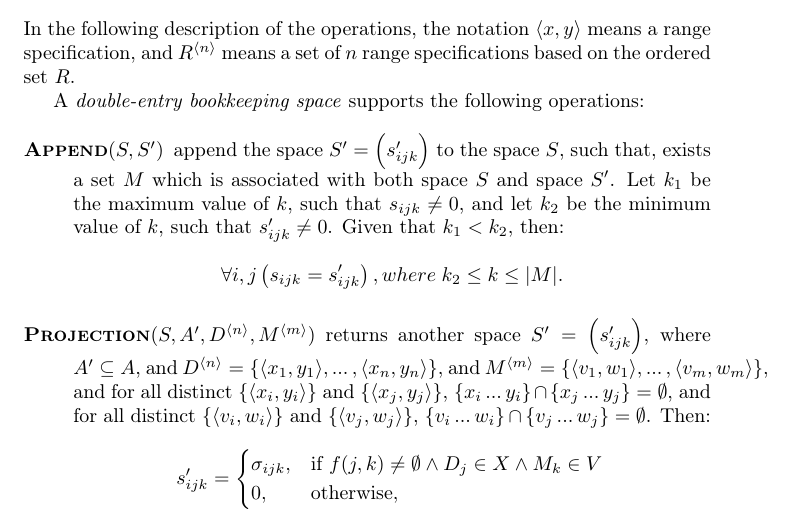
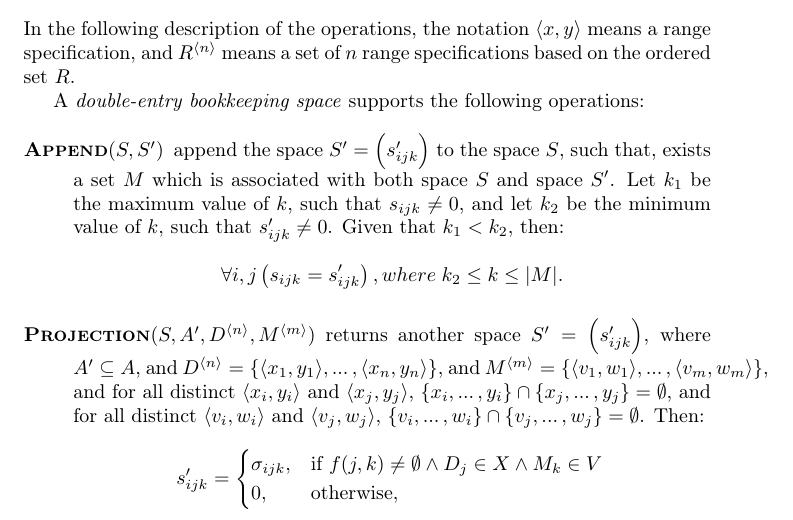
Before and after one commit to aleksandrabezruki/geek-accounting, a LaTeX document (docs/model.tex): part of page 2 of 3, cut so that both start at the same text. Compiled offline with pdfLaTeX.

Commit message:
Refine model documentation

```diff
--- a/docs/model.tex
+++ b/docs/model.tex
@@ -132,10 +132,10 @@ A \emph{double-entry bookkeeping space} supports the following operations:
 		\{\langle x_1, y_1 \rangle, \ldots, \langle x_n, y_n \rangle\}$, and
 		$M^{\langle m \rangle} =
 		\{\langle v_1, w_1 \rangle, \ldots, \langle v_m, w_m \rangle \}$, and
-		for all distinct $\{\langle x_i, y_i \rangle\}$ and $\{\langle x_j, y_j \rangle\}$,
-		$\{x_i \ldots y_i\} \cap \{x_j \ldots y_j\} = \emptyset$, and
-		for all distinct $\{\langle v_i, w_i \rangle\}$ and $\{\langle v_j, w_j \rangle\}$,
-		$\{v_i \ldots w_i\} \cap \{v_j \ldots w_j\} = \emptyset$. Then:
+		for all distinct $\langle x_i, y_i \rangle$ and $\langle x_j, y_j \rangle$,
+		$\{x_i,\ldots,y_i\} \cap \{x_j,\ldots,y_j\} = \emptyset$, and
+		for all distinct $\langle v_i, w_i \rangle$ and $\langle v_j, w_j \rangle$,
+		$\{v_i,\ldots,w_i\} \cap \{v_j,\ldots,w_j\} = \emptyset$. Then:
 		\[
 			s'_{ijk} =
 			\begin{cases}
```
Also changed, not shown: docs/model.pdf.
